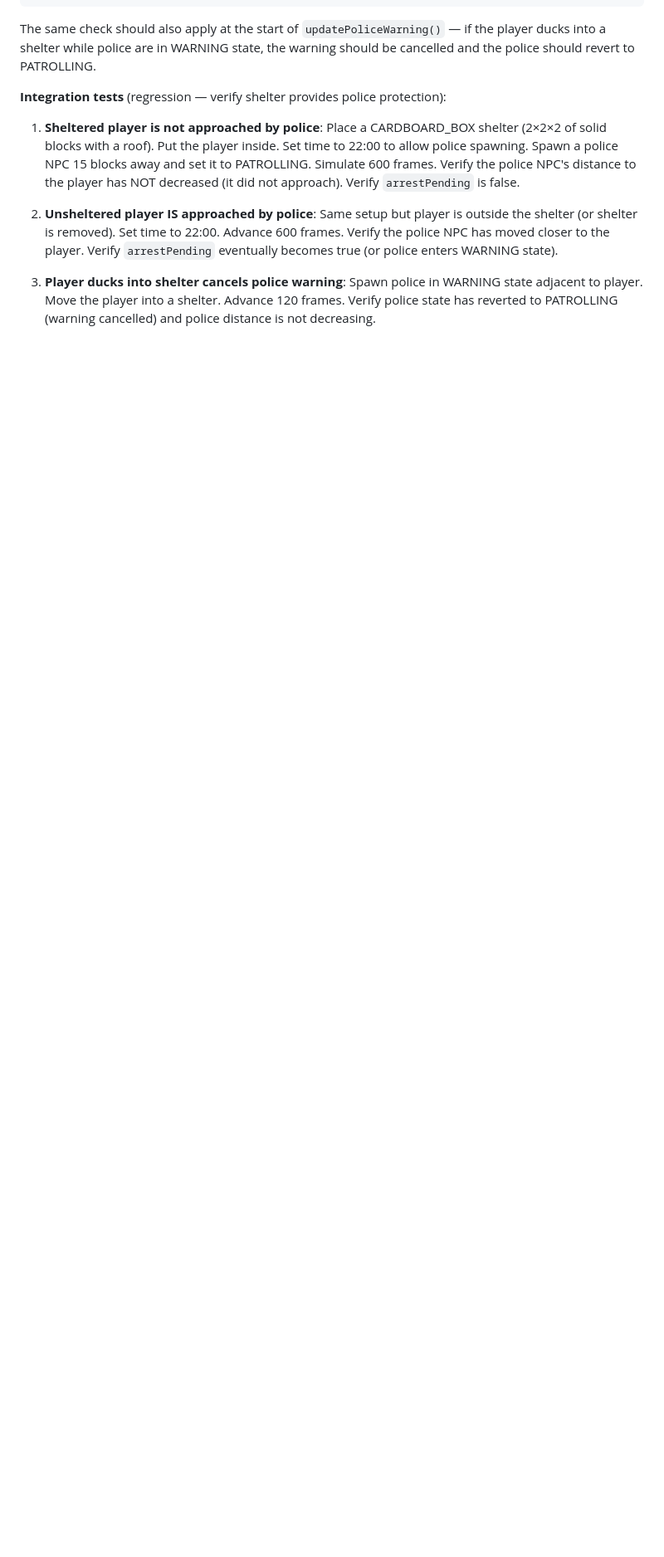
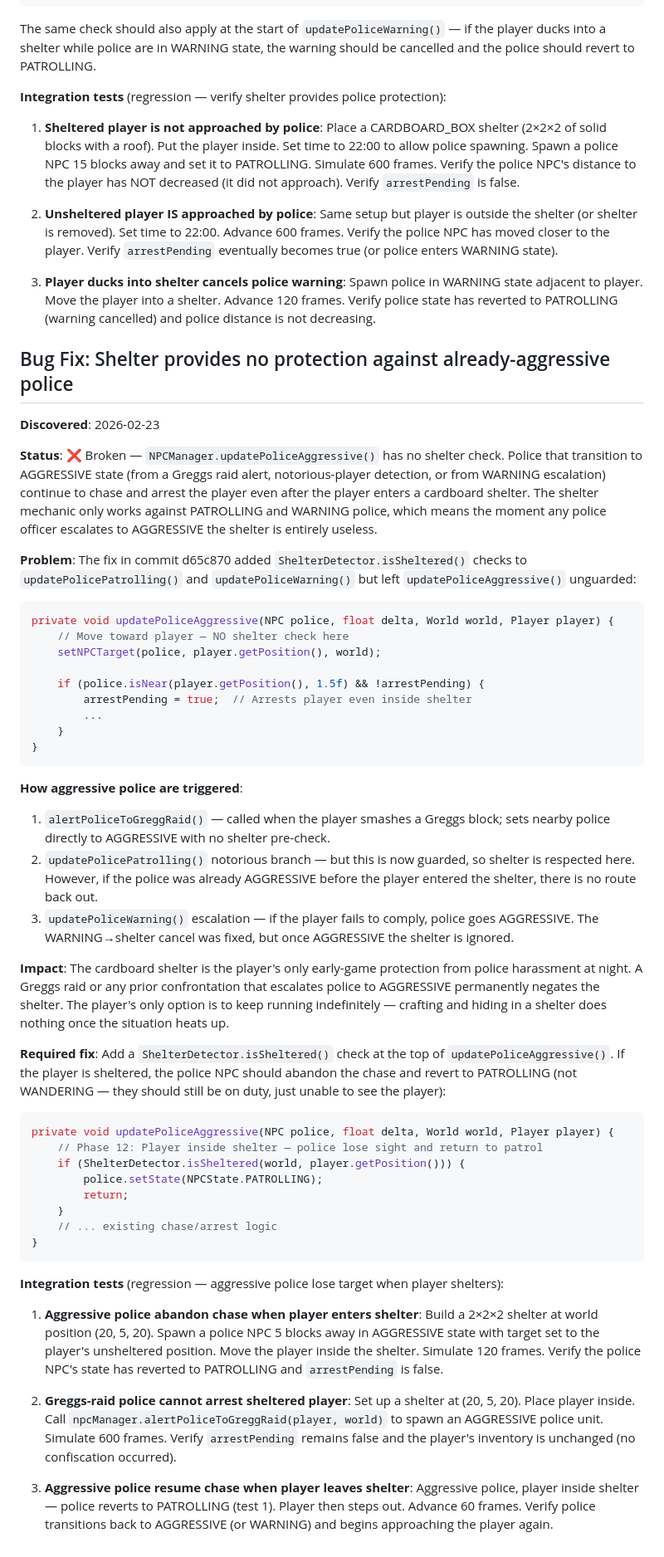
Before and after one commit to zac-williamson/ragamuffin, a Markdown page: SPEC.md, the part around the change. Shown at 83% size. Drawn GitHub-style; blank space fills up the shorter version.

Commit message:
Update SPEC.md: Shelter provides no protection against already-aggressive po

````diff
--- a/SPEC.md
+++ b/SPEC.md
@@ -2149,3 +2149,78 @@ and the police should revert to PATROLLING.
    adjacent to player. Move the player into a shelter. Advance 120 frames. Verify police
    state has reverted to PATROLLING (warning cancelled) and police distance is not
    decreasing.
+
+## Bug Fix: Shelter provides no protection against already-aggressive police
+
+**Discovered**: 2026-02-23
+
+**Status**: ❌ Broken — `NPCManager.updatePoliceAggressive()` has no shelter check. Police
+that transition to AGGRESSIVE state (from a Greggs raid alert, notorious-player detection, or
+from WARNING escalation) continue to chase and arrest the player even after the player enters a
+cardboard shelter. The shelter mechanic only works against PATROLLING and WARNING police, which
+means the moment any police officer escalates to AGGRESSIVE the shelter is entirely useless.
+
+**Problem**: The fix in commit d65c870 added `ShelterDetector.isSheltered()` checks to
+`updatePolicePatrolling()` and `updatePoliceWarning()` but left `updatePoliceAggressive()`
+unguarded:
+
+```java
+private void updatePoliceAggressive(NPC police, float delta, World world, Player player) {
+    // Move toward player — NO shelter check here
+    setNPCTarget(police, player.getPosition(), world);
+
+    if (police.isNear(player.getPosition(), 1.5f) && !arrestPending) {
+        arrestPending = true;  // Arrests player even inside shelter
+        ...
+    }
+}
+```
+
+**How aggressive police are triggered**:
+1. `alertPoliceToGreggRaid()` — called when the player smashes a Greggs block; sets
+   nearby police directly to AGGRESSIVE with no shelter pre-check.
+2. `updatePolicePatrolling()` notorious branch — but this is now guarded, so shelter is
+   respected here. However, if the police was already AGGRESSIVE before the player entered
+   the shelter, there is no route back out.
+3. `updatePoliceWarning()` escalation — if the player fails to comply, police goes
+   AGGRESSIVE. The WARNING→shelter cancel was fixed, but once AGGRESSIVE the shelter is
+   ignored.
+
+**Impact**: The cardboard shelter is the player's only early-game protection from police
+harassment at night. A Greggs raid or any prior confrontation that escalates police to
+AGGRESSIVE permanently negates the shelter. The player's only option is to keep running
+indefinitely — crafting and hiding in a shelter does nothing once the situation heats up.
+
+**Required fix**: Add a `ShelterDetector.isSheltered()` check at the top of
+`updatePoliceAggressive()`. If the player is sheltered, the police NPC should abandon the
+chase and revert to PATROLLING (not WANDERING — they should still be on duty, just unable
+to see the player):
+
+```java
+private void updatePoliceAggressive(NPC police, float delta, World world, Player player) {
+    // Phase 12: Player inside shelter — police lose sight and return to patrol
+    if (ShelterDetector.isSheltered(world, player.getPosition())) {
+        police.setState(NPCState.PATROLLING);
+        return;
+    }
+    // ... existing chase/arrest logic
+}
+```
+
+**Integration tests** (regression — aggressive police lose target when player shelters):
+
+1. **Aggressive police abandon chase when player enters shelter**: Build a 2×2×2 shelter
+   at world position (20, 5, 20). Spawn a police NPC 5 blocks away in AGGRESSIVE state
+   with target set to the player's unsheltered position. Move the player inside the shelter.
+   Simulate 120 frames. Verify the police NPC's state has reverted to PATROLLING and
+   `arrestPending` is false.
+
+2. **Greggs-raid police cannot arrest sheltered player**: Set up a shelter at (20, 5, 20).
+   Place player inside. Call `npcManager.alertPoliceToGreggRaid(player, world)` to spawn
+   an AGGRESSIVE police unit. Simulate 600 frames. Verify `arrestPending` remains false
+   and the player's inventory is unchanged (no confiscation occurred).
+
+3. **Aggressive police resume chase when player leaves shelter**: Aggressive police, player
+   inside shelter — police reverts to PATROLLING (test 1). Player then steps out. Advance
+   60 frames. Verify police transitions back to AGGRESSIVE (or WARNING) and begins
+   approaching the player again.
````
